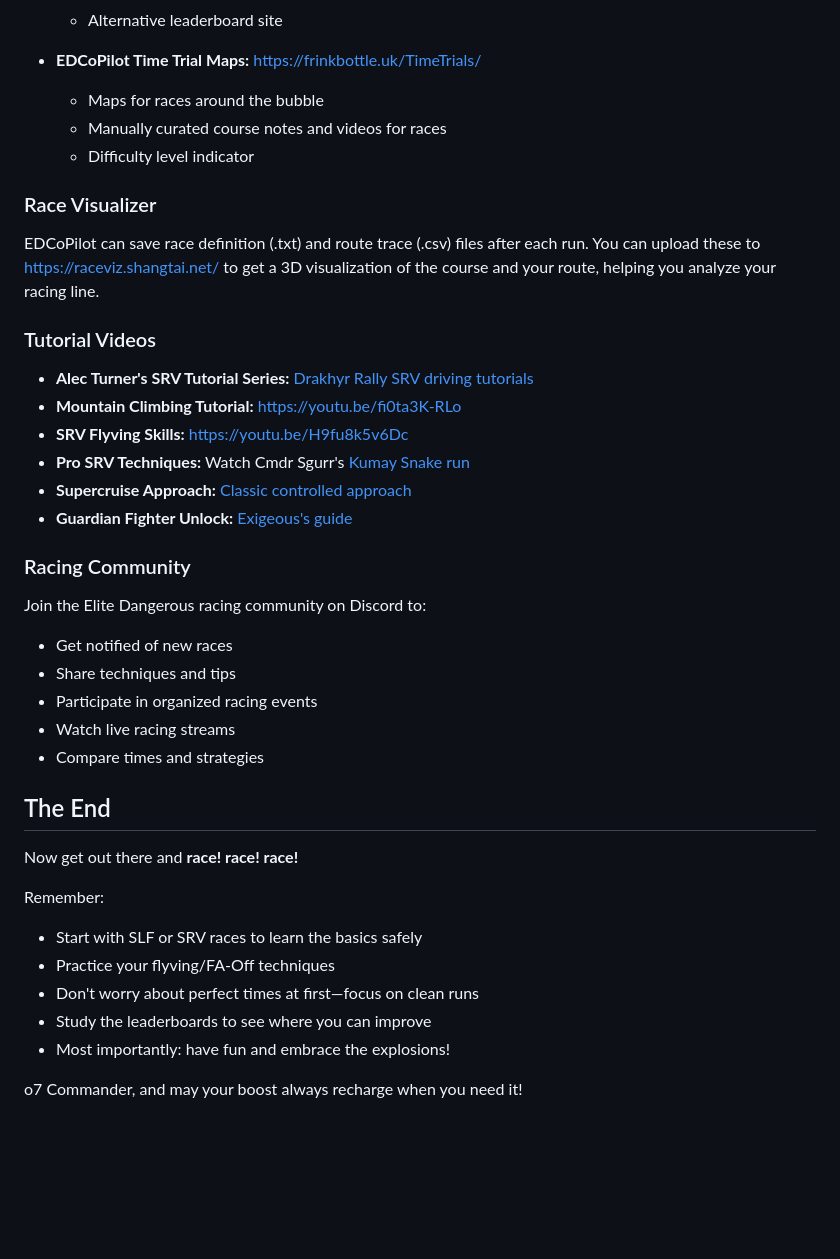
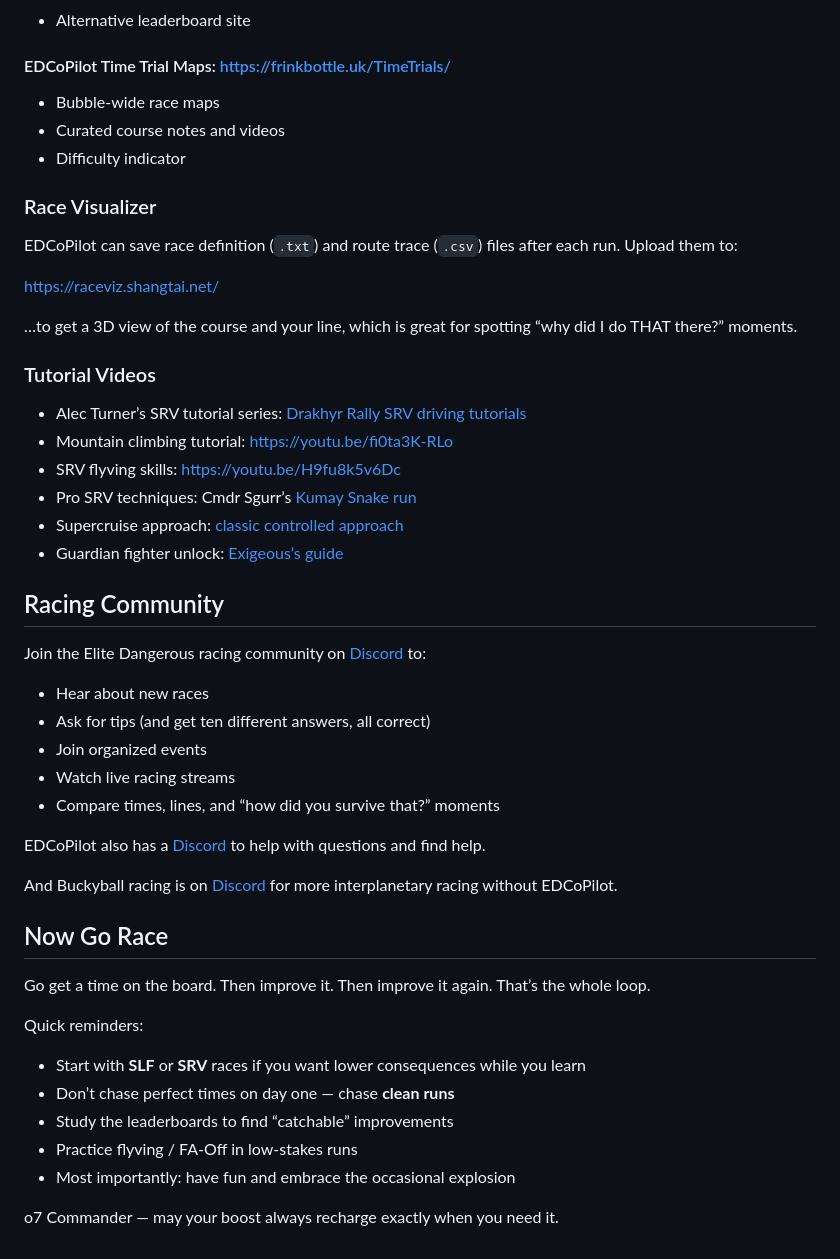
Before and after one commit to vladigor/ed-timetrials-leaderboard, a Markdown page: documentation/guide.md, the part around one of its changes. GitHub-like rendering; blank space fills up the shorter version.

```diff
--- a/documentation/guide.md
+++ b/documentation/guide.md
@@ -247,43 +281,51 @@ These races test your parkour skills and knowledge of station/settlement layouts
   - Alternative leaderboard site
 
-- **EDCoPilot Time Trial Maps:** [https://frinkbottle.uk/TimeTrials/](https://frinkbottle.uk/TimeTrials/)
-  - Maps for races around the bubble
-  - Manually curated course notes and videos for races
-  - Difficulty level indicator
+#### EDCoPilot Time Trial Maps: [https://frinkbottle.uk/TimeTrials/](https://frinkbottle.uk/TimeTrials/)
+  - Bubble-wide race maps
+  - Curated course notes and videos
+  - Difficulty indicator
 
 ### Race Visualizer
 
-EDCoPilot can save race definition (.txt) and route trace (.csv) files after each run. You can upload these to [https://raceviz.shangtai.net/](https://raceviz.shangtai.net/) to get a 3D visualization of the course and your route, helping you analyze your racing line.
+EDCoPilot can save race definition (`.txt`) and route trace (`.csv`) files after each run. Upload them to:
 
+[https://raceviz.shangtai.net/](https://raceviz.shangtai.net/)
+
+…to get a 3D view of the course and your line, which is great for spotting “why did I do THAT there?” moments.
 
 ### Tutorial Videos
 
-- **Alec Turner's SRV Tutorial Series:** [Drakhyr Rally SRV driving tutorials](https://youtube.com/playlist?list=PLSeEFsl5MwqSOdoqhZD_Bom2kK441imiT)
-- **Mountain Climbing Tutorial:** [https://youtu.be/fi0ta3K-RLo](https://youtu.be/fi0ta3K-RLo)
-- **SRV Flyving Skills:** [https://youtu.be/H9fu8k5v6Dc](https://youtu.be/H9fu8k5v6Dc)
-- **Pro SRV Techniques:** Watch Cmdr Sgurr's [Kumay Snake run](https://youtu.be/gfiP-DheaF8)
-- **Supercruise Approach:** [Classic controlled approach](https://youtu.be/nHY6ctI5Jgk)
-- **Guardian Fighter Unlock:** [Exigeous's guide](https://www.youtube.com/watch?v=4Mqp56VgFAU)
+- Alec Turner’s SRV tutorial series: [Drakhyr Rally SRV driving tutorials](https://youtube.com/playlist?list=PLSeEFsl5MwqSOdoqhZD_Bom2kK441imiT)
+- Mountain climbing tutorial: [https://youtu.be/fi0ta3K-RLo](https://youtu.be/fi0ta3K-RLo)
+- SRV flyving skills: [https://youtu.be/H9fu8k5v6Dc](https://youtu.be/H9fu8k5v6Dc)
+- Pro SRV techniques: Cmdr Sgurr’s [Kumay Snake run](https://youtu.be/gfiP-DheaF8)
+- Supercruise approach: [classic controlled approach](https://youtu.be/nHY6ctI5Jgk)
+- Guardian fighter unlock: [Exigeous’s guide](https://www.youtube.com/watch?v=4Mqp56VgFAU)
 
-### Racing Community
+## Racing Community
 
-Join the Elite Dangerous racing community on Discord to:
-- Get notified of new races
-- Share techniques and tips
-- Participate in organized racing events
+Join the Elite Dangerous racing community on [Discord](https://discord.com/channels/110284160874082304/744017622424748032) to:
+
+- Hear about new races
+- Ask for tips (and get ten different answers, all correct)
+- Join organized events
 - Watch live racing streams
-- Compare times and strategies
+- Compare times, lines, and “how did you survive that?” moments
 
+EDCoPilot also has a [Discord](https://discord.com/channels/762683864589271060/1279159937502543912) to help with questions and find help.
 
-## The End
+And Buckyball racing is on [Discord](https://discord.com/channels/614710275295412259/614713280900104212) for more interplanetary racing without EDCoPilot.
 
-Now get out there and **race! race! race!**
+## Now Go Race
 
-Remember:
-- Start with SLF or SRV races to learn the basics safely
-- Practice your flyving/FA-Off techniques
-- Don't worry about perfect times at first—focus on clean runs
-- Study the leaderboards to see where you can improve
-- Most importantly: have fun and embrace the explosions!
+Go get a time on the board. Then improve it. Then improve it again. That’s the whole loop.
 
-o7 Commander, and may your boost always recharge when you need it!
+Quick reminders:
+
+- Start with **SLF** or **SRV** races if you want lower consequences while you learn
+- Don’t chase perfect times on day one — chase **clean runs**
+- Study the leaderboards to find “catchable” improvements
+- Practice flyving / FA-Off in low-stakes runs
+- Most importantly: have fun and embrace the occasional explosion
+
+o7 Commander — may your boost always recharge exactly when you need it.
```
Also changed, not shown: other parts of documentation/guide.md (+152 -118 lines).
